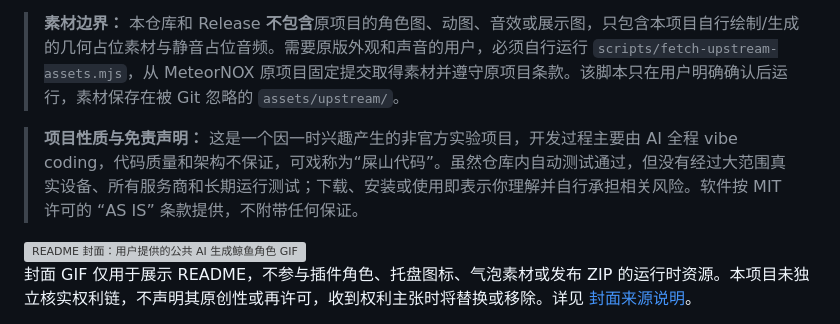
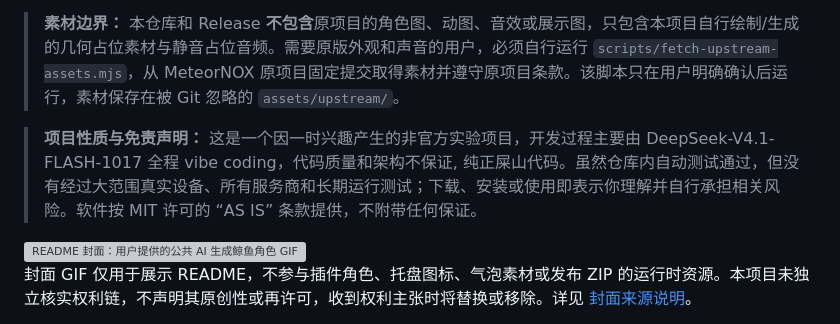
Before and after one commit to RookieVENENO/Codex-Whale-Single-Model, a Markdown page: README.md, the part around the change. GitHub-like rendering; grey boxes are pictures that could not be loaded.

Commit message:
Revise project nature and disclaimer in README
Updated project disclaimer and nature description.

```diff
--- a/README.md
+++ b/README.md
@@ -6,7 +6,7 @@
 
 > **素材边界：** 本仓库和 Release **不包含**原项目的角色图、动图、音效或展示图，只包含本项目自行绘制/生成的几何占位素材与静音占位音频。需要原版外观和声音的用户，必须自行运行 `scripts/fetch-upstream-assets.mjs`，从 MeteorNOX 原项目固定提交取得素材并遵守原项目条款。该脚本只在用户明确确认后运行，素材保存在被 Git 忽略的 `assets/upstream/`。
 
-> **项目性质与免责声明：** 这是一个因一时兴趣产生的非官方实验项目，开发过程主要由 AI 全程 vibe coding，代码质量和架构不保证，可戏称为“屎山代码”。虽然仓库内自动测试通过，但没有经过大范围真实设备、所有服务商和长期运行测试；下载、安装或使用即表示你理解并自行承担相关风险。软件按 MIT 许可的 “AS IS” 条款提供，不附带任何保证。
+> **项目性质与免责声明：** 这是一个因一时兴趣产生的非官方实验项目，开发过程主要由 DeepSeek-V4.1-FLASH-1017 全程 vibe coding，代码质量和架构不保证, 纯正屎山代码。虽然仓库内自动测试通过，但没有经过大范围真实设备、所有服务商和长期运行测试；下载、安装或使用即表示你理解并自行承担相关风险。软件按 MIT 许可的 “AS IS” 条款提供，不附带任何保证。
 
 <img width="240" height="240" alt="README 封面：用户提供的公共 AI 生成鲸鱼角色 GIF" src="./docs/readme/cover.gif" />
 
```
